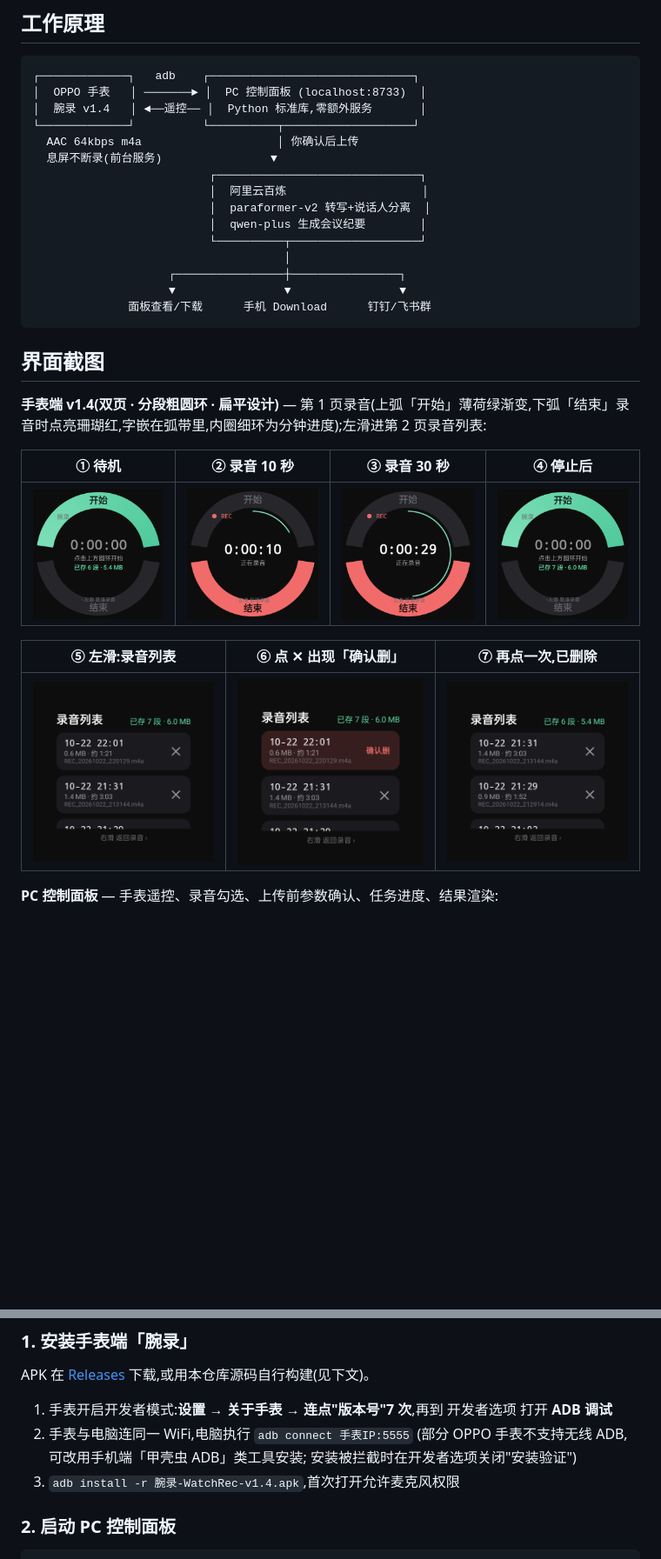
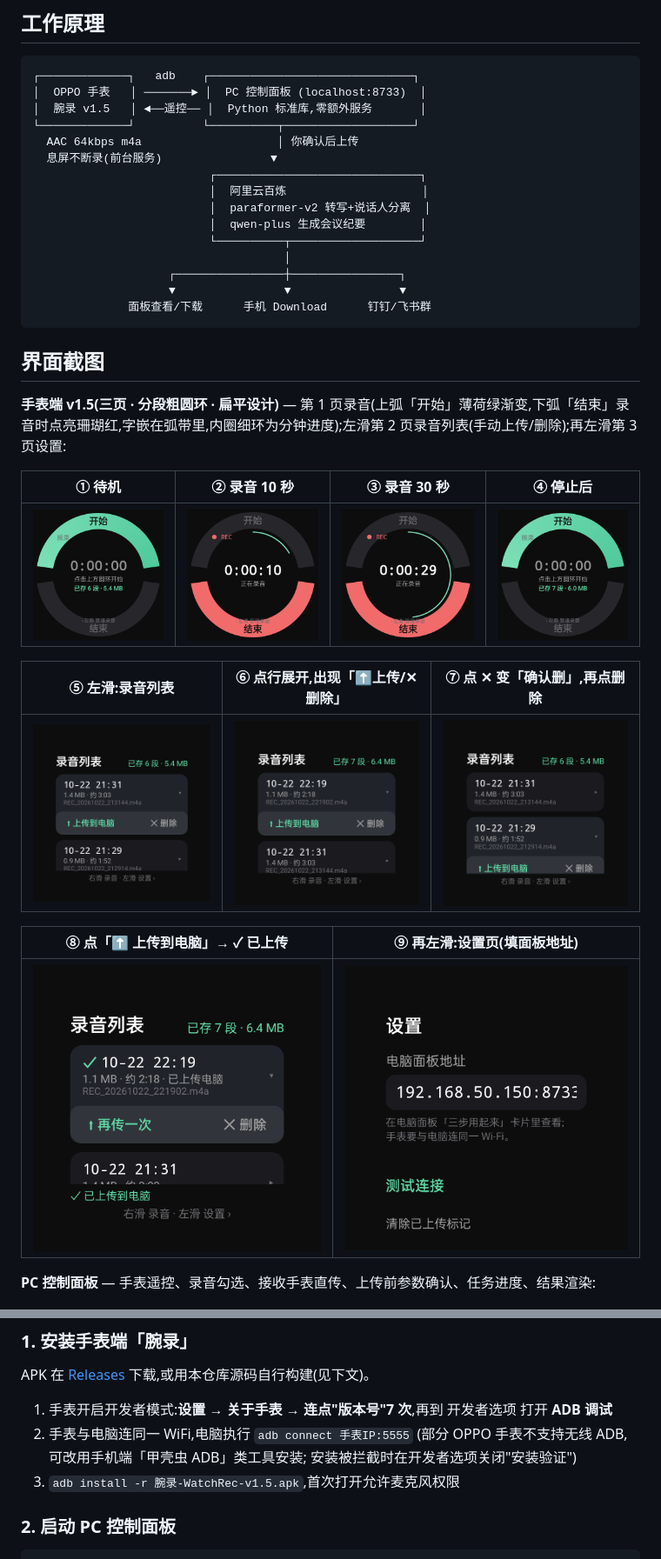
Before and after one commit to athlonk8/wanlu-watch-minutes, a Markdown page: README.md, 2 parts joined by grey strips. Shown at 87% size. GitHub-like rendering; pictures changed too: docs/screenshots/watch/10_设置页.png (added), docs/screenshots/watch/5_录音列表.png, docs/screenshots/watch/6_删除确认.png; blank space fills up the shorter version.

````diff
--- a/README.md
+++ b/README.md
@@ -25,7 +26,7 @@
 ```
 ┌─────────────┐   adb    ┌──────────────────────────────┐
 │  OPPO 手表   │ ───────► │  PC 控制面板 (localhost:8733)  │
-│  腕录 v1.4   │ ◄──遥控── │  Python 标准库,零额外服务       │
+│  腕录 v1.5   │ ◄──遥控── │  Python 标准库,零额外服务       │
 └─────────────┘          └──────────┬───────────────────┘
   AAC 64kbps m4a                    │ 你确认后上传
   息屏不断录(前台服务)                ▼
@@ -42,17 +43,21 @@
 
 ## 界面截图
 
-**手表端 v1.4(双页 · 分段粗圆环 · 扁平设计)** — 第 1 页录音(上弧「开始」薄荷绿渐变,下弧「结束」录音时点亮珊瑚红,字嵌在弧带里,内圈细环为分钟进度);左滑进第 2 页录音列表:
+**手表端 v1.5(三页 · 分段粗圆环 · 扁平设计)** — 第 1 页录音(上弧「开始」薄荷绿渐变,下弧「结束」录音时点亮珊瑚红,字嵌在弧带里,内圈细环为分钟进度);左滑第 2 页录音列表(手动上传/删除);再左滑第 3 页设置:
 
 | ① 待机 | ② 录音 10 秒 | ③ 录音 30 秒 | ④ 停止后 |
 | --- | --- | --- | --- |
 | ![待机](docs/screenshots/watch/1_待机.png) | ![录音10秒](docs/screenshots/watch/2_录音中10秒.png) | ![录音30秒](docs/screenshots/watch/3_录音中30秒.png) | ![停止后](docs/screenshots/watch/4_停止后.png) |
 
-| ⑤ 左滑:录音列表 | ⑥ 点 ✕ 出现「确认删」 | ⑦ 再点一次,已删除 |
+| ⑤ 左滑:录音列表 | ⑥ 点行展开,出现「⬆上传/✕删除」 | ⑦ 点 ✕ 变「确认删」,再点删除 |
 | --- | --- | --- |
-| ![录音列表](docs/screenshots/watch/5_录音列表.png) | ![删除确认](docs/screenshots/watch/6_删除确认.png) | ![删除后](docs/screenshots/watch/7_删除后.png) |
+| ![录音列表](docs/screenshots/watch/5_录音列表.png) | ![展开操作](docs/screenshots/watch/8_展开上传按钮.png) | ![删除确认](docs/screenshots/watch/6_删除确认.png) |
 
-**PC 控制面板** — 手表遥控、录音勾选、上传前参数确认、任务进度、结果渲染:
+| ⑧ 点「⬆ 上传到电脑」→ ✓ 已上传 | ⑨ 再左滑:设置页(填面板地址) |
+| --- | --- |
+| ![上传成功](docs/screenshots/watch/9_上传成功.png) | ![设置页](docs/screenshots/watch/10_设置页.png) |
+
+**PC 控制面板** — 手表遥控、录音勾选、接收手表直传、上传前参数确认、任务进度、结果渲染:
 
 ![上传前参数表单](docs/screenshots/panel_params.png)
 
@@ -110,7 +121,7 @@ APK 在 [Releases](../../releases) 下载,或用本仓库源码自行构建(见
 2. 手表与电脑连同一 WiFi,电脑执行 `adb connect 手表IP:5555`
    (部分 OPPO 手表不支持无线 ADB,可改用手机端「甲壳虫 ADB」类工具安装;
    安装被拦截时在开发者选项关闭"安装验证")
-3. `adb install -r 腕录-WatchRec-v1.4.apk`,首次打开允许麦克风权限
+3. `adb install -r 腕录-WatchRec-v1.5.apk`,首次打开允许麦克风权限
 
 ### 2. 启动 PC 控制面板
 
````
Also changed, not shown: other parts of README.md (+18 -10 lines), 6 other files.
